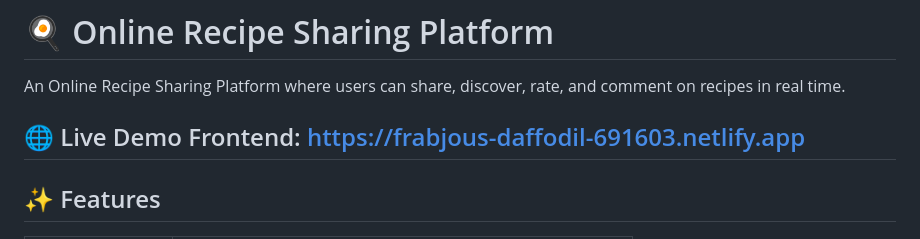
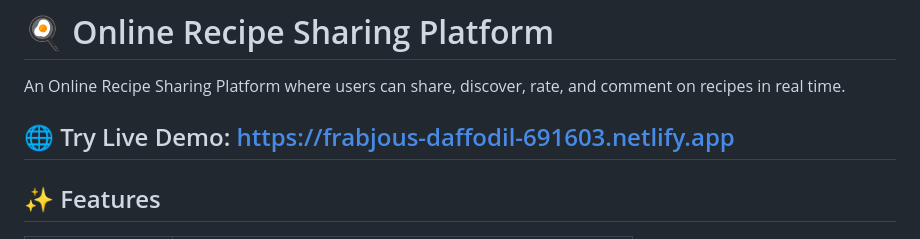
Before and after one commit to yashcodes67/Online-Recipe-Sharing-Platform-, a Markdown page: README.md, the part around the change. Drawn GitHub-style.

```diff
--- a/README.md
+++ b/README.md
@@ -3,8 +3,7 @@
 An Online Recipe Sharing Platform where users can share, discover, rate, and comment on recipes in real time.
 
 
-🌐 Live Demo
-Frontend: https://frabjous-daffodil-691603.netlify.app
+🌐 Try Live Demo: https://frabjous-daffodil-691603.netlify.app
 ---
 
 ## ✨ Features
```
